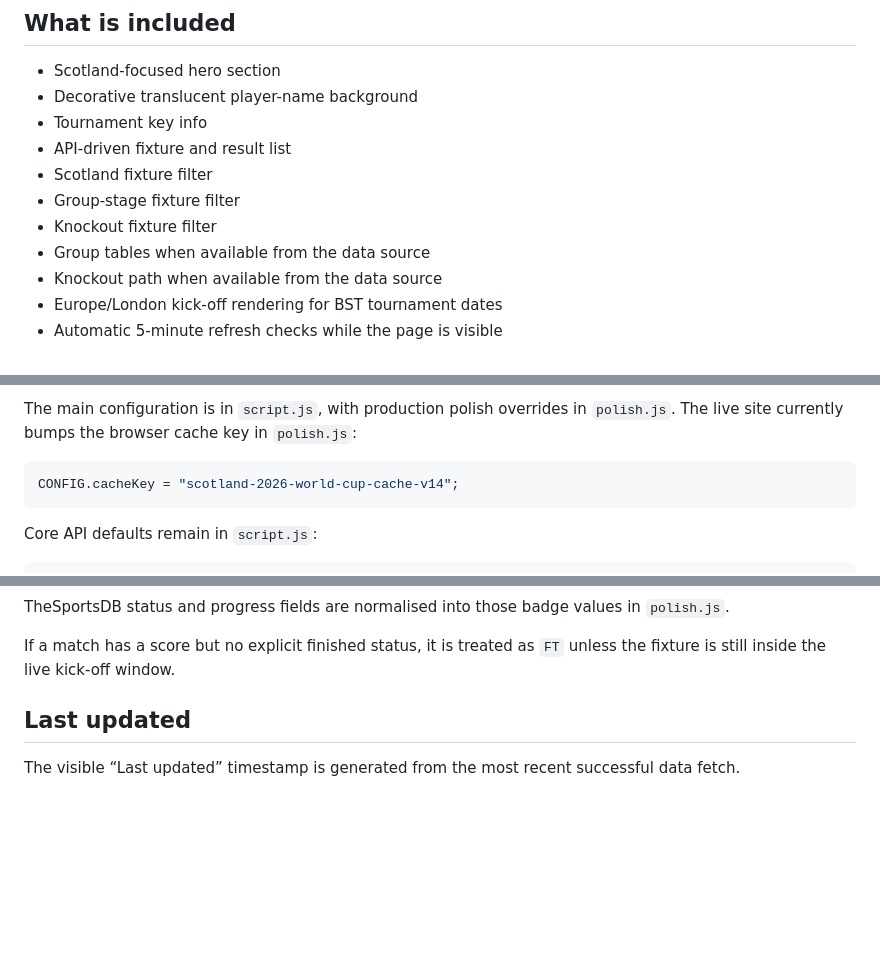
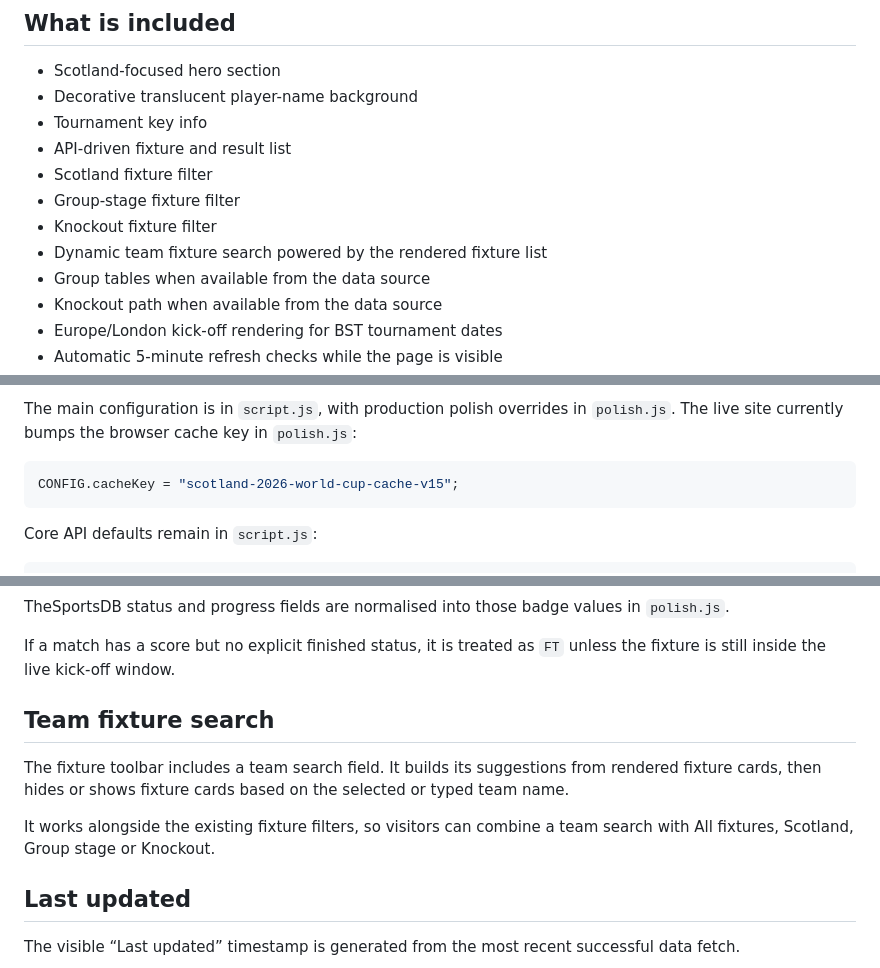
Before and after one commit to deanderson96/come-on-scoTland, a Markdown page: README.md, 3 parts joined by grey strips. Drawn GitHub-style; blank space fills up the shorter version.

Commit message:
Document dynamic team fixture filter cache update

````diff
--- a/README.md
+++ b/README.md
@@ -13,6 +13,7 @@ The site is built with plain HTML, CSS and JavaScript and is ready to deploy on
 - Scotland fixture filter
 - Group-stage fixture filter
 - Knockout fixture filter
+- Dynamic team fixture search powered by the rendered fixture list
 - Group tables when available from the data source
 - Knockout path when available from the data source
 - Europe/London kick-off rendering for BST tournament dates
@@ -56,7 +57,7 @@ The responses are de-duplicated in the browser using TheSportsDB event IDs first
 The main configuration is in `script.js`, with production polish overrides in `polish.js`. The live site currently bumps the browser cache key in `polish.js`:
 
 ```js
-CONFIG.cacheKey = "scotland-2026-world-cup-cache-v14";
+CONFIG.cacheKey = "scotland-2026-world-cup-cache-v15";
 ```
 
 Core API defaults remain in `script.js`:
@@ -138,6 +139,12 @@ The app displays one concise status badge for each match:
 TheSportsDB status and progress fields are normalised into those badge values in `polish.js`.
 
 If a match has a score but no explicit finished status, it is treated as `FT` unless the fixture is still inside the live kick-off window.
+
+## Team fixture search
+
+The fixture toolbar includes a team search field. It builds its suggestions from rendered fixture cards, then hides or shows fixture cards based on the selected or typed team name.
+
+It works alongside the existing fixture filters, so visitors can combine a team search with All fixtures, Scotland, Group stage or Knockout.
 
 ## Last updated
 
````
